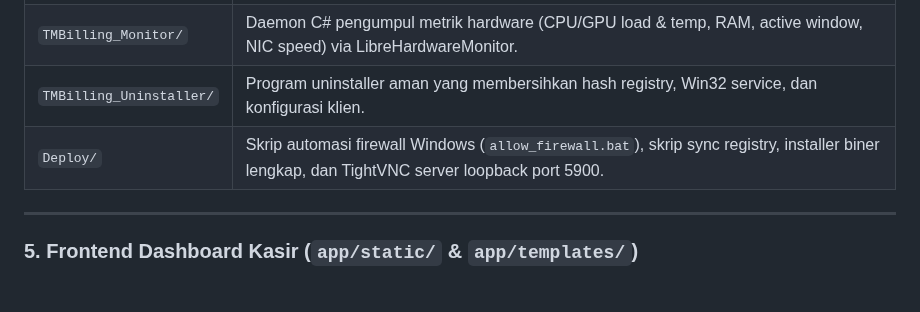
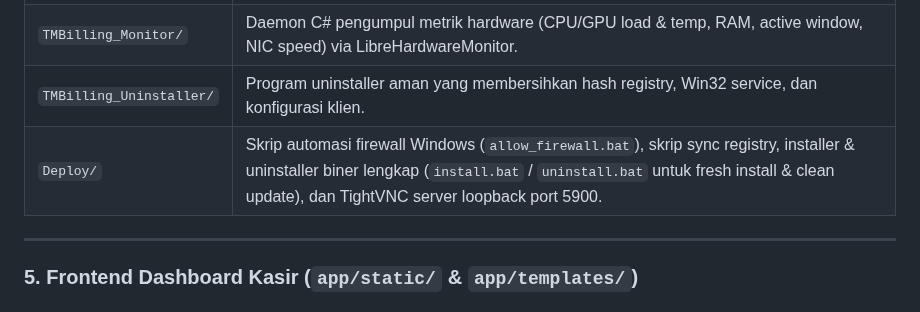
Before and after one commit to milanalfandiismail/TMBilling, a Markdown page: AGENTS.md, the part around the change. Rendered like a GitHub page.

```diff
--- a/AGENTS.md
+++ b/AGENTS.md
@@ -186,7 +186,7 @@ Aplikasi klien berjalan di setiap PC member/kiosk:
 | `mtm/` | Auxiliary watchdog & resilience guard pelindung integritas service klien. |
 | `TMBilling_Monitor/` | Daemon C# pengumpul metrik hardware (CPU/GPU load & temp, RAM, active window, NIC speed) via LibreHardwareMonitor. |
 | `TMBilling_Uninstaller/` | Program uninstaller aman yang membersihkan hash registry, Win32 service, dan konfigurasi klien. |
-| `Deploy/` | Skrip automasi firewall Windows (`allow_firewall.bat`), skrip sync registry, installer biner lengkap, dan TightVNC server loopback port 5900. |
+| `Deploy/` | Skrip automasi firewall Windows (`allow_firewall.bat`), skrip sync registry, installer & uninstaller biner lengkap (`install.bat` / `uninstall.bat` untuk fresh install & clean update), dan TightVNC server loopback port 5900. |
 
 ---
 
```
Also changed, not shown: README.md (+7 -1 lines).
